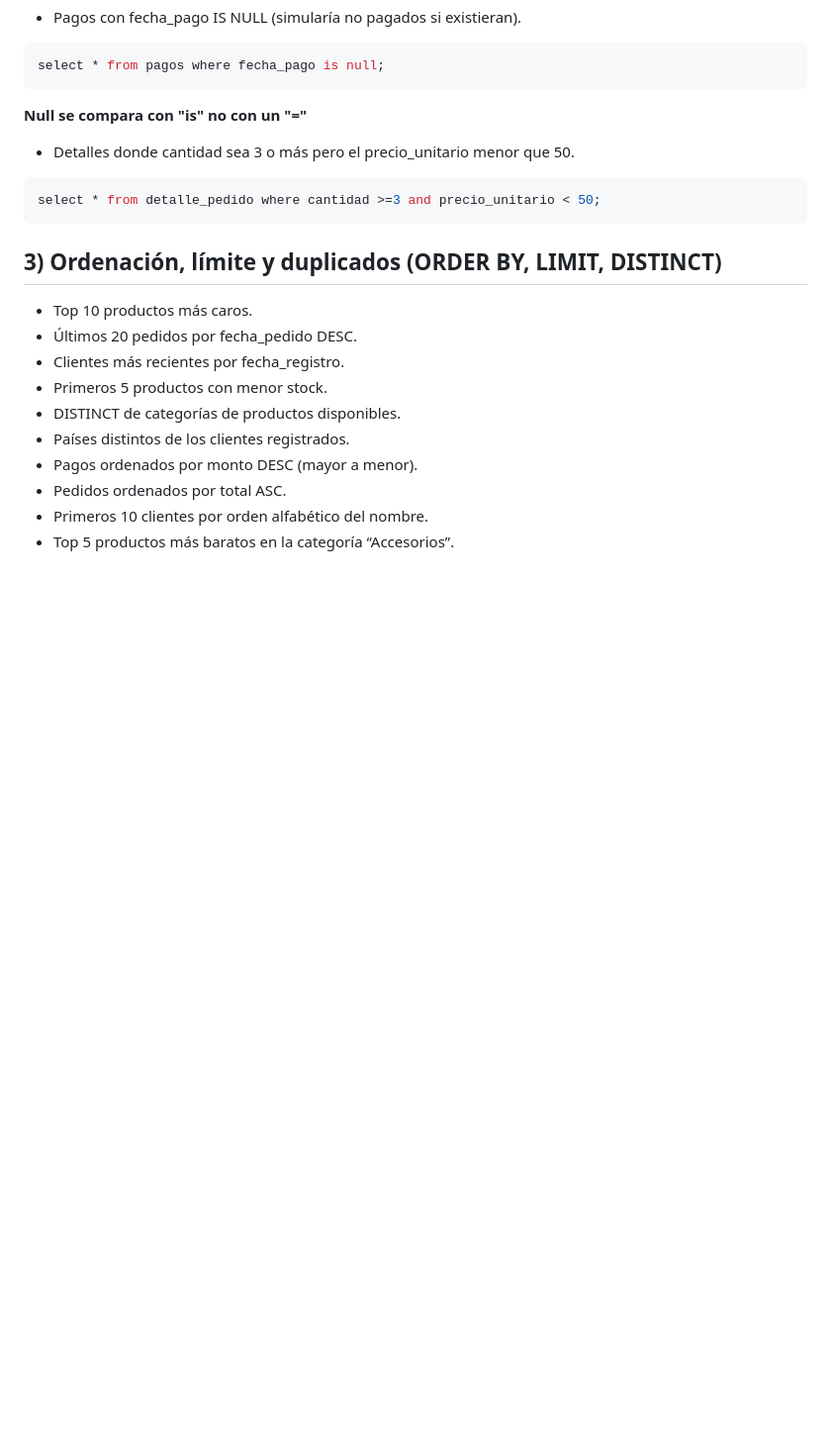
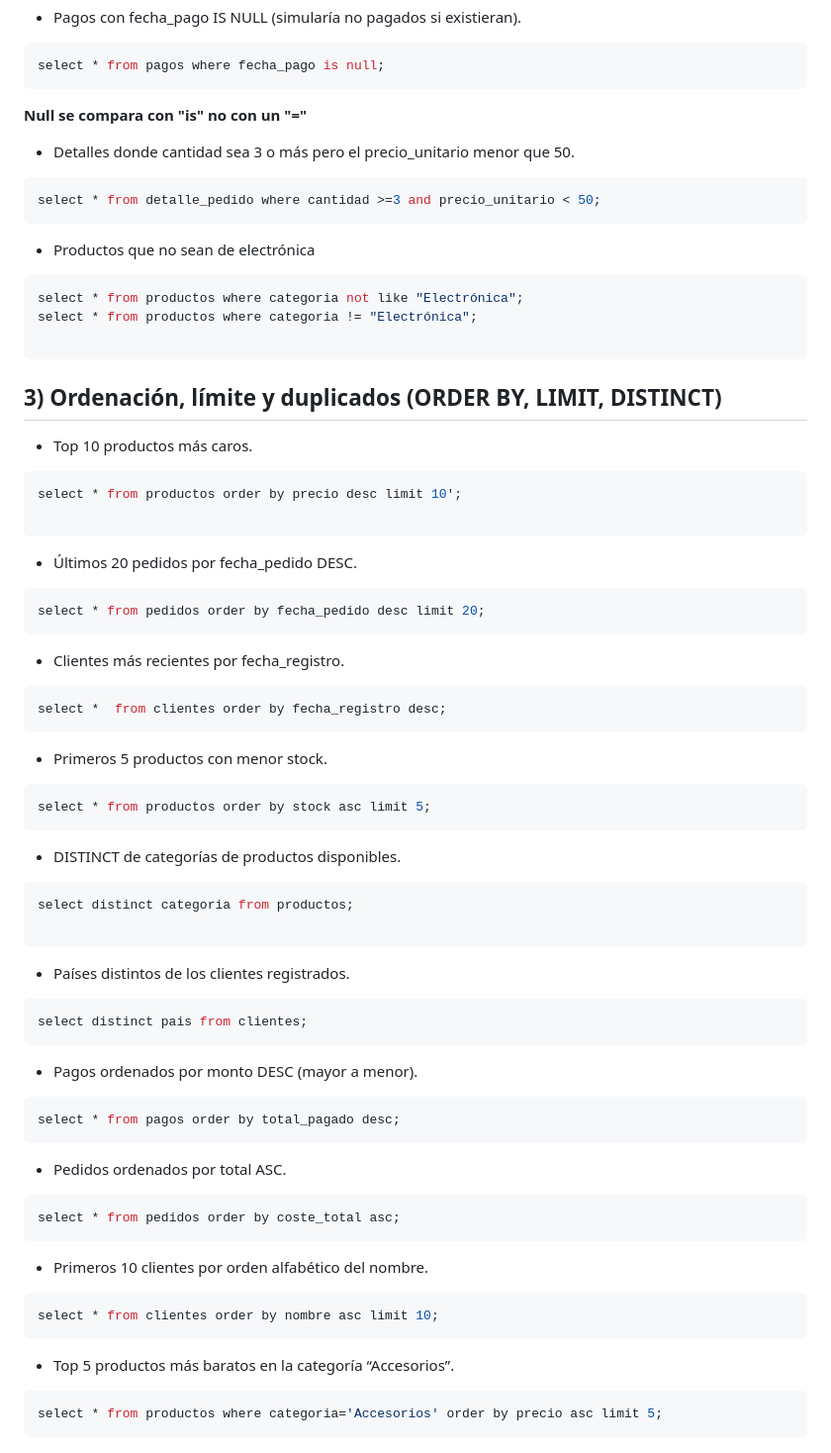
Before and after one commit to Dpto-Informatica-IES-Francisco-de-Goya/BasesDeDatos, a Markdown page: Ejemplos/00-ejemplos-DAW.md, the part around the change. Shown at 99% size. Drawn GitHub-style; blank space fills up the shorter version.

Commit message:
Terminados primeros ejemplos en DAW

````diff
--- a/Ejemplos/00-ejemplos-DAW.md
+++ b/Ejemplos/00-ejemplos-DAW.md
@@ -192,17 +192,57 @@ select * from pagos where fecha_pago is null;
 select * from detalle_pedido where cantidad >=3 and precio_unitario < 50;
 ```
 
+- Productos que no sean de electrónica
+```sql
+select * from productos where categoria not like "Electrónica";
+select * from productos where categoria != "Electrónica";
 
+```
 
 ## 3) Ordenación, límite y duplicados (ORDER BY, LIMIT, DISTINCT)
 
 - Top 10 productos más caros.
+```sql
+select * from productos order by precio desc limit 10';
+
+```
+
 - Últimos 20 pedidos por fecha_pedido DESC.
+```sql
+select * from pedidos order by fecha_pedido desc limit 20;
+```
+
 - Clientes más recientes por fecha_registro.
+```sql
+select *  from clientes order by fecha_registro desc;
+```
 - Primeros 5 productos con menor stock.
+```sql
+select * from productos order by stock asc limit 5;
+```
+
 - DISTINCT de categorías de productos disponibles.
+```sql
+select distinct categoria from productos;
+
+```
 - Países distintos de los clientes registrados.
+```sql
+select distinct pais from clientes;
+```
 - Pagos ordenados por monto DESC (mayor a menor).
+```sql
+select * from pagos order by total_pagado desc;
+```
 - Pedidos ordenados por total ASC.
+```sql
+select * from pedidos order by coste_total asc;
+```
 - Primeros 10 clientes por orden alfabético del nombre.
+```sql
+select * from clientes order by nombre asc limit 10;
+```
 - Top 5 productos más baratos en la categoría “Accesorios”.
+```sql
+select * from productos where categoria='Accesorios' order by precio asc limit 5;
+```
````
